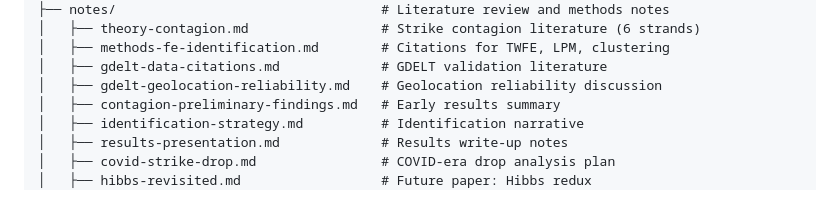
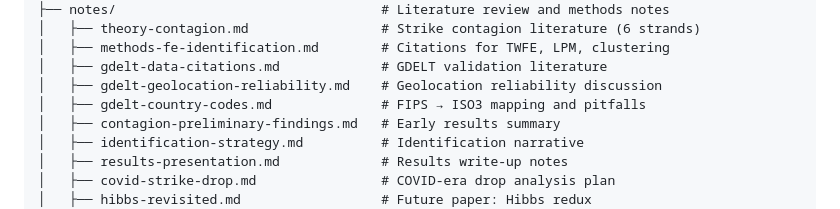
Before and after one commit to eteitelbaum/gdelt-strikes, a Markdown page: CLAUDE.md, the part around the change. GitHub-like rendering.

Commit message:
Add note on mapping GDELT FIPS country codes to ISO3
Co-Authored-By: Claude Opus 5.5 <noreply@anthropic.com>

```diff
--- a/CLAUDE.md
+++ b/CLAUDE.md
@@ -187,6 +187,7 @@ gdelt-strikes/
 │   ├── methods-fe-identification.md        # Citations for TWFE, LPM, clustering
 │   ├── gdelt-data-citations.md             # GDELT validation literature
 │   ├── gdelt-geolocation-reliability.md    # Geolocation reliability discussion
+│   ├── gdelt-country-codes.md              # FIPS → ISO3 mapping and pitfalls
 │   ├── contagion-preliminary-findings.md   # Early results summary
 │   ├── identification-strategy.md          # Identification narrative
 │   ├── results-presentation.md             # Results write-up notes
```
